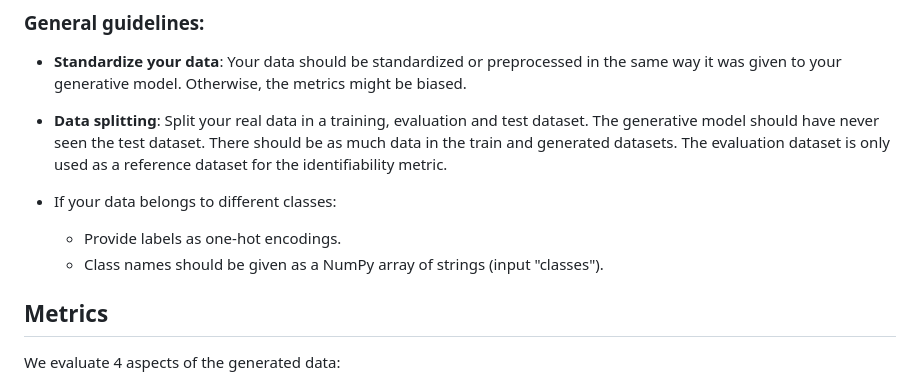
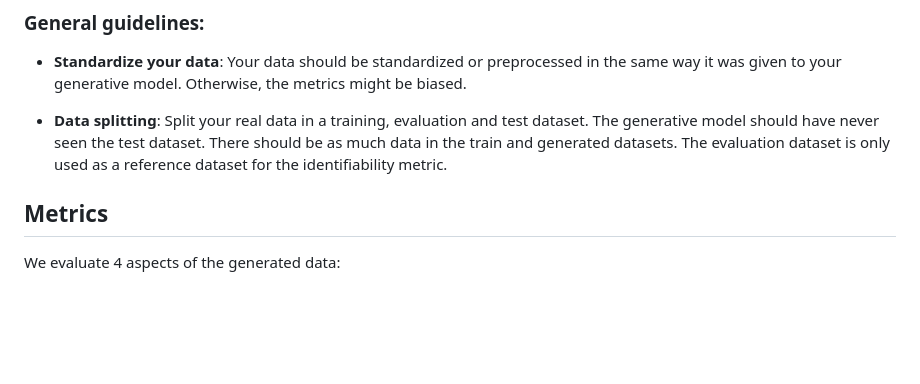
Before and after one commit to nicolassalvy/EvaGeM, a Markdown page: readme.md, the part around the change. GitHub-like rendering; blank space fills up the shorter version.

Commit message:
Remove a confusing sentence.

```diff
--- a/readme.md
+++ b/readme.md
@@ -32,10 +32,6 @@ Please refer to `tutorial.ipynb` for detailed instructions on using the package.
 - **Standardize your data**: Your data should be standardized or preprocessed in the same way it was given to your generative model. Otherwise, the metrics might be biased.
 
 - **Data splitting**: Split your real data in a training, evaluation and test dataset. The generative model should have never seen the test dataset. There should be as much data in the train and generated datasets. The evaluation dataset is only used as a reference dataset for the identifiability metric.
-
-- If your data belongs to different classes:
-    - Provide labels as one-hot encodings.
-    - Class names should be given as a NumPy array of strings (input "classes").
 
 
 ## Metrics
```
